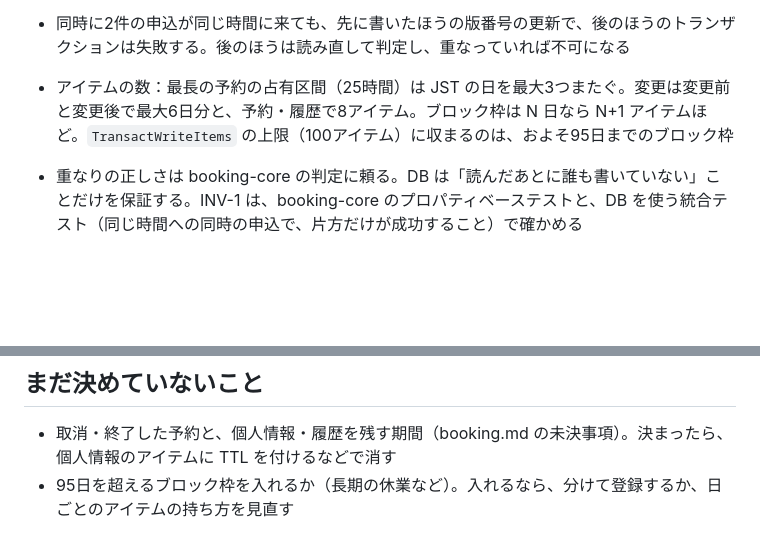
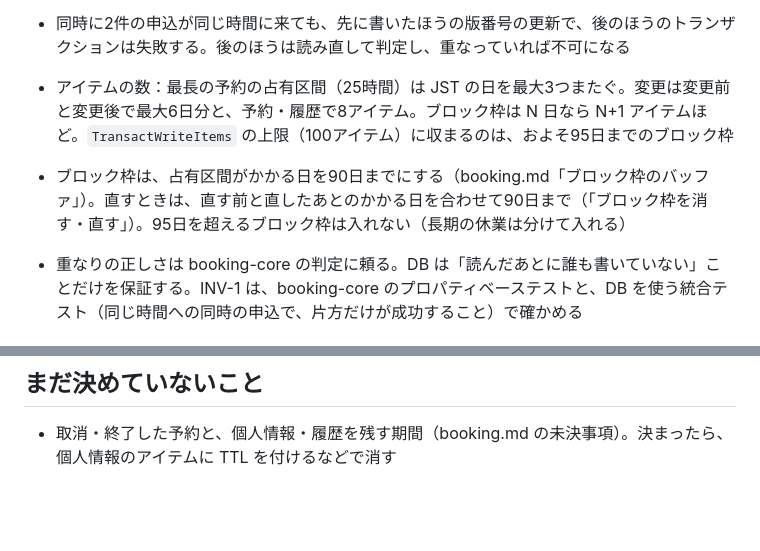
Before and after one commit to yoshihito0930/AI-zebra, a Markdown page: docs/design-docs/dynamodb-keys.md, 2 parts joined by grey strips. Rendered like a GitHub page; blank space fills up the shorter version.

```diff
--- a/docs/design-docs/dynamodb-keys.md
+++ b/docs/design-docs/dynamodb-keys.md
@@ -53,6 +53,7 @@
 
 - 同時に2件の申込が同じ時間に来ても、先に書いたほうの版番号の更新で、後のほうのトランザクションは失敗する。後のほうは読み直して判定し、重なっていれば不可になる
 - アイテムの数：最長の予約の占有区間（25時間）は JST の日を最大3つまたぐ。変更は変更前と変更後で最大6日分と、予約・履歴で8アイテム。ブロック枠は N 日なら N+1 アイテムほど。`TransactWriteItems` の上限（100アイテム）に収まるのは、およそ95日までのブロック枠
+- ブロック枠は、占有区間がかかる日を90日までにする（booking.md「ブロック枠のバッファ」）。直すときは、直す前と直したあとのかかる日を合わせて90日まで（「ブロック枠を消す・直す」）。95日を超えるブロック枠は入れない（長期の休業は分けて入れる）
 - 重なりの正しさは booking-core の判定に頼る。DB は「読んだあとに誰も書いていない」ことだけを保証する。INV-1 は、booking-core のプロパティベーステストと、DB を使う統合テスト（同じ時間への同時の申込で、片方だけが成功すること）で確かめる
 
 ## 読み出し
@@ -70,4 +71,3 @@
 ## まだ決めていないこと
 
 - 取消・終了した予約と、個人情報・履歴を残す期間（booking.md の未決事項）。決まったら、個人情報のアイテムに TTL を付けるなどで消す
-- 95日を超えるブロック枠を入れるか（長期の休業など）。入れるなら、分けて登録するか、日ごとのアイテムの持ち方を見直す
```
Also changed, not shown: docs/product-specs/booking.md (+24 -3 lines).
